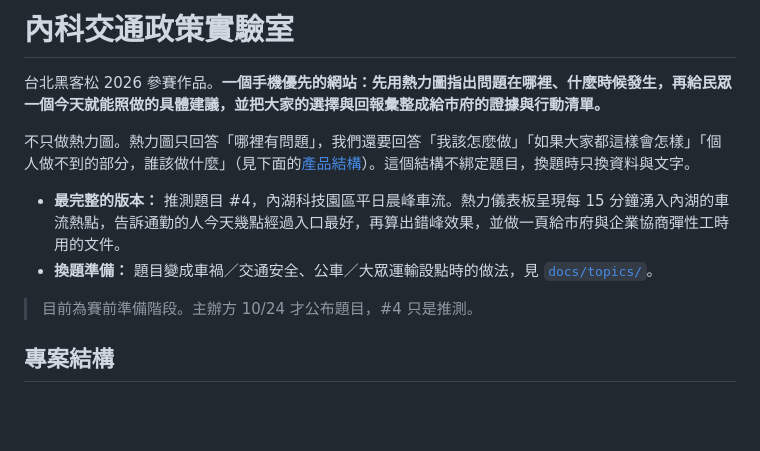
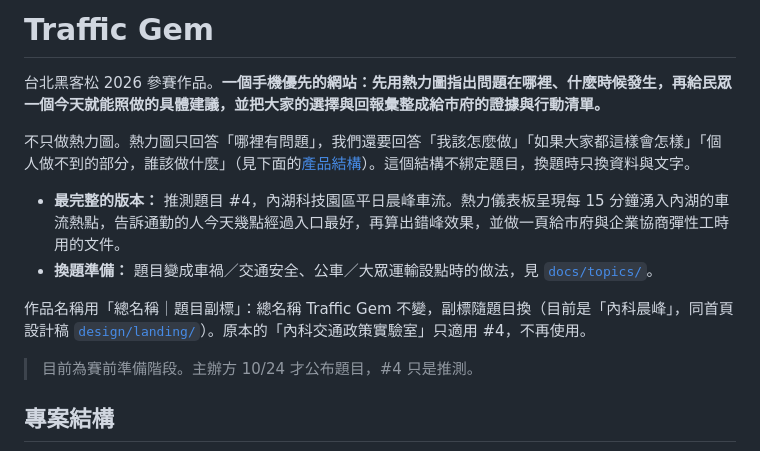
Before and after one commit to YasmineCheng-Advantech/taipei-hackathon-2026, a Markdown page: README.md, the part around the change. Rendered like a GitHub page; blank space fills up the shorter version.

```diff
--- a/README.md
+++ b/README.md
@@ -1,4 +1,4 @@
-# 內科交通政策實驗室
+# Traffic Gem
 
 台北黑客松 2026 參賽作品。**一個手機優先的網站：先用熱力圖指出問題在哪裡、什麼時候發生，再給民眾一個今天就能照做的具體建議，並把大家的選擇與回報彙整成給市府的證據與行動清單。**
 
@@ -6,6 +6,8 @@
 
 - **最完整的版本：** 推測題目 #4，內湖科技園區平日晨峰車流。熱力儀表板呈現每 15 分鐘湧入內湖的車流熱點，告訴通勤的人今天幾點經過入口最好，再算出錯峰效果，並做一頁給市府與企業協商彈性工時用的文件。
 - **換題準備：** 題目變成車禍／交通安全、公車／大眾運輸設點時的做法，見 [`docs/topics/`](docs/topics/README.md)。
+
+作品名稱用「總名稱｜題目副標」：總名稱 Traffic Gem 不變，副標隨題目換（目前是「內科晨峰」，同首頁設計稿 [`design/landing/`](design/landing/)）。原本的「內科交通政策實驗室」只適用 #4，不再使用。
 
 > 目前為賽前準備階段。主辦方 10/24 才公布題目，#4 只是推測。
 
```
Also changed, not shown: HANDOVER.md (+2 -0 lines), ROLES.md (+1 -1 lines).
